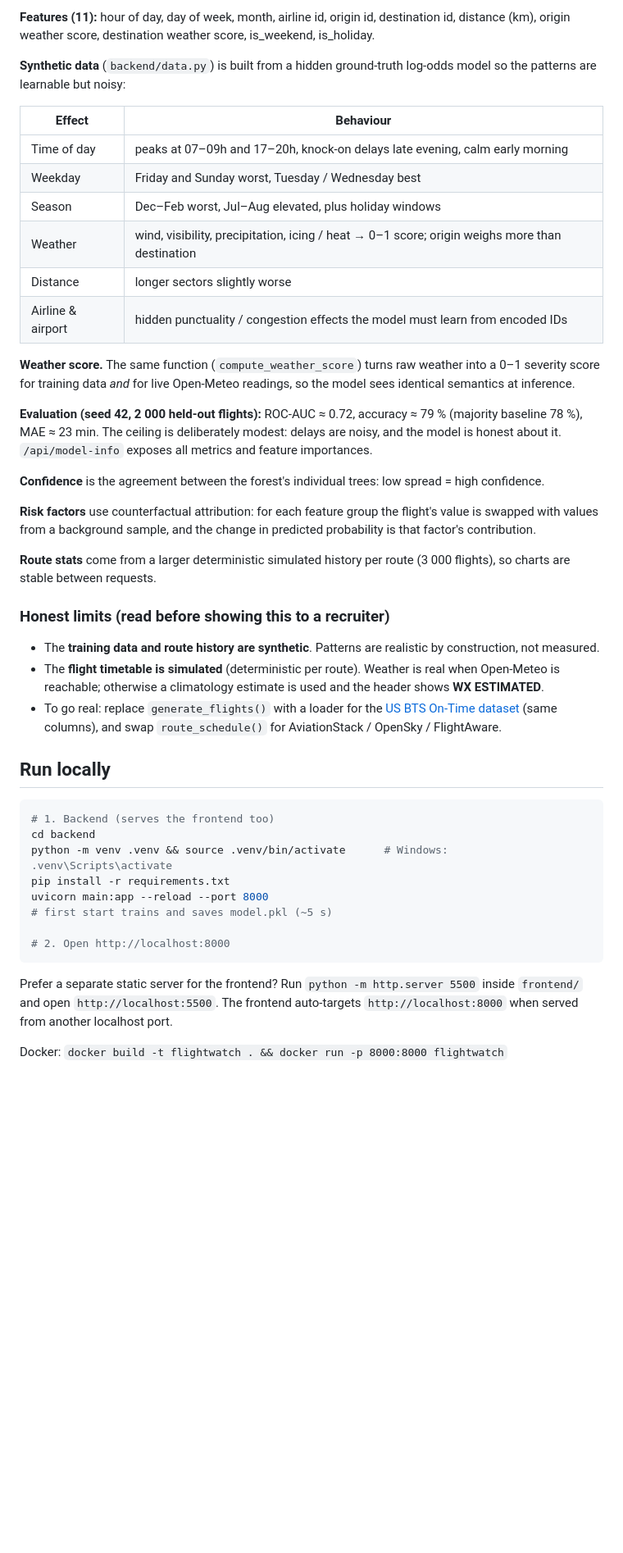
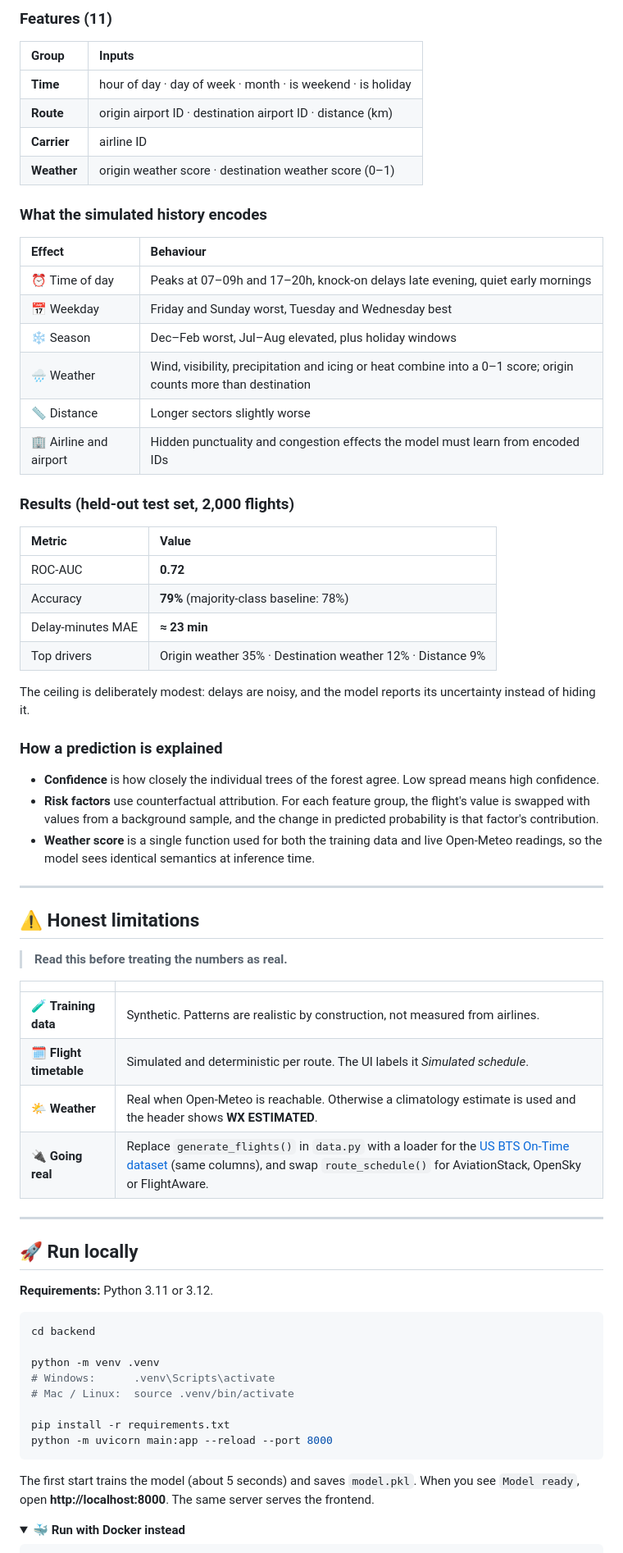
Before and after one commit to yogitha-singh/flightwatch, a Markdown page: README.md, the part around one of its changes. Shown at 82% size. GitHub-like rendering; folded sections open; blank space fills up the shorter version.

````diff
--- a/README.md
+++ b/README.md
@@ -43,48 +136,74 @@ data.generate_flights(10 000)  ->  80/20 stratified split  ->  RandomForestClass
 ```
 
-**Features (11):** hour of day, day of week, month, airline id, origin id, destination id, distance (km), origin weather score, destination weather score, is_weekend, is_holiday.
+### Features (11)
 
-**Synthetic data** (`backend/data.py`) is built from a hidden ground-truth log-odds model so the patterns are learnable but noisy:
+| Group | Inputs |
+|:--|:--|
+| **Time** | hour of day · day of week · month · is weekend · is holiday |
+| **Route** | origin airport ID · destination airport ID · distance (km) |
+| **Carrier** | airline ID |
+| **Weather** | origin weather score · destination weather score (0–1) |
+
+### What the simulated history encodes
 
 | Effect | Behaviour |
-|---|---|
-| Time of day | peaks at 07–09h and 17–20h, knock-on delays late evening, calm early morning |
-| Weekday | Friday and Sunday worst, Tuesday / Wednesday best |
-| Season | Dec–Feb worst, Jul–Aug elevated, plus holiday windows |
-| Weather | wind, visibility, precipitation, icing / heat → 0–1 score; origin weighs more than destination |
-| Distance | longer sectors slightly worse |
-| Airline & airport | hidden punctuality / congestion effects the model must learn from encoded IDs |
+|:--|:--|
+| ⏰ Time of day | Peaks at 07–09h and 17–20h, knock-on delays late evening, quiet early mornings |
+| 📅 Weekday | Friday and Sunday worst, Tuesday and Wednesday best |
+| ❄️ Season | Dec–Feb worst, Jul–Aug elevated, plus holiday windows |
+| 🌧 Weather | Wind, visibility, precipitation and icing or heat combine into a 0–1 score; origin counts more than destination |
+| 📏 Distance | Longer sectors slightly worse |
+| 🏢 Airline and airport | Hidden punctuality and congestion effects the model must learn from encoded IDs |
 
-**Weather score.** The same function (`compute_weather_score`) turns raw weather into a 0–1 severity score for training data *and* for live Open-Meteo readings, so the model sees identical semantics at inference.
+### Results (held-out test set, 2,000 flights)
 
-**Evaluation (seed 42, 2 000 held-out flights):** ROC-AUC ≈ 0.72, accuracy ≈ 79 % (majority baseline 78 %), MAE ≈ 23 min. The ceiling is deliberately modest: delays are noisy, and the model is honest about it. `/api/model-info` exposes all metrics and feature importances.
+| Metric | Value |
+|:--|:--|
+| ROC-AUC | **0.72** |
+| Accuracy | **79%** (majority-class baseline: 78%) |
+| Delay-minutes MAE | **≈ 23 min** |
+| Top drivers | Origin weather 35% · Destination weather 12% · Distance 9% |
 
-**Confidence** is the agreement between the forest's individual trees: low spread = high confidence.
+The ceiling is deliberately modest: delays are noisy, and the model reports its uncertainty instead of hiding it.
 
-**Risk factors** use counterfactual attribution: for each feature group the flight's value is swapped with values from a background sample, and the change in predicted probability is that factor's contribution.
+### How a prediction is explained
 
-**Route stats** come from a larger deterministic simulated history per route (3 000 flights), so charts are stable between requests.
+- **Confidence** is how closely the individual trees of the forest agree. Low spread means high confidence.
+- **Risk factors** use counterfactual attribution. For each feature group, the flight's value is swapped with values from a background sample, and the change in predicted probability is that factor's contribution.
+- **Weather score** is a single function used for both the training data and live Open-Meteo readings, so the model sees identical semantics at inference time.
 
-### Honest limits (read before showing this to a recruiter)
+---
 
-- The **training data and route history are synthetic**. Patterns are realistic by construction, not measured.
-- The **flight timetable is simulated** (deterministic per route). Weather is real when Open-Meteo is reachable; otherwise a climatology estimate is used and the header shows **WX ESTIMATED**.
-- To go real: replace `generate_flights()` with a loader for the [US BTS On-Time dataset](https://www.transtats.bts.gov/) (same columns), and swap `route_schedule()` for AviationStack / OpenSky / FlightAware.
+## ⚠️ Honest limitations
 
-## Run locally
+> **Read this before treating the numbers as real.**
+
+| | |
+|:--|:--|
+| 🧪 **Training data** | Synthetic. Patterns are realistic by construction, not measured from airlines. |
+| 🗓 **Flight timetable** | Simulated and deterministic per route. The UI labels it *Simulated schedule*. |
+| 🌤 **Weather** | Real when Open-Meteo is reachable. Otherwise a climatology estimate is used and the header shows **WX ESTIMATED**. |
+| 🔌 **Going real** | Replace `generate_flights()` in `data.py` with a loader for the [US BTS On-Time dataset](https://www.transtats.bts.gov/) (same columns), and swap `route_schedule()` for AviationStack, OpenSky or FlightAware. |
+
+---
+
+## 🚀 Run locally
+
+**Requirements:** Python 3.11 or 3.12.
 
 ```bash
-# 1. Backend (serves the frontend too)
 cd backend
-python -m venv .venv && source .venv/bin/activate      # Windows: .venv\Scripts\activate
+
+python -m venv .venv
+# Windows:      .venv\Scripts\activate
+# Mac / Linux:  source .venv/bin/activate
+
 pip install -r requirements.txt
-uvicorn main:app --reload --port 8000
-# first start trains and saves model.pkl (~5 s)
-
-# 2. Open http://localhost:8000
+python -m uvicorn main:app --reload --port 8000
 ```
 
-Prefer a separate static server for the frontend? Run `python -m http.server 5500` inside `frontend/` and open `http://localhost:5500`. The frontend auto-targets `http://localhost:8000` when served from another localhost port.
+The first start trains the model (about 5 seconds) and saves `model.pkl`. When you see `Model ready`, open **http://localhost:8000**. The same server serves the frontend.
 
-Docker: `docker build -t flightwatch . && docker run -p 8000:8000 flightwatch`
+<details>
+<summary><b>🐳 Run with Docker instead</b></summary>
 
````
Also changed, not shown: other parts of README.md (+234 -61 lines).
